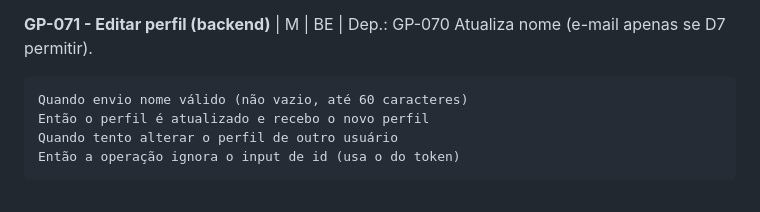
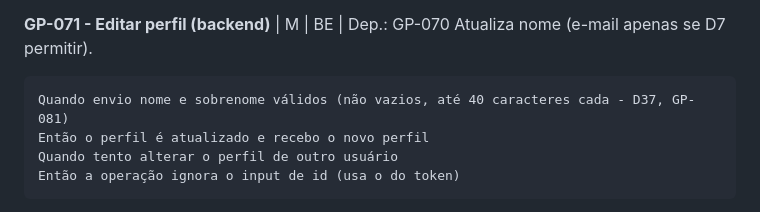
Before and after one commit to AndreiAmr/gopicos, a Markdown page: docs/produto/backlog.md, the part around the change. GitHub-like rendering.

Commit message:
docs(produto): GP-071 com limite de 40 caracteres para nome e sobrenome (D37)
Co-Authored-By: Claude Opus 5.5 <noreply@anthropic.com>
Claude-Session: https://claude.ai/code/session_01RNkp4uzV82c8C6FsYjnMeh

````diff
--- a/docs/produto/backlog.md
+++ b/docs/produto/backlog.md
@@ -590,7 +590,7 @@ Então recebo UNAUTHENTICATED
 **GP-071 - Editar perfil (backend)** | M | BE | Dep.: GP-070
 Atualiza nome (e-mail apenas se D7 permitir).
 ```gherkin
-Quando envio nome válido (não vazio, até 60 caracteres)
+Quando envio nome e sobrenome válidos (não vazios, até 40 caracteres cada - D37, GP-081)
 Então o perfil é atualizado e recebo o novo perfil
 Quando tento alterar o perfil de outro usuário
 Então a operação ignora o input de id (usa o do token)
````
